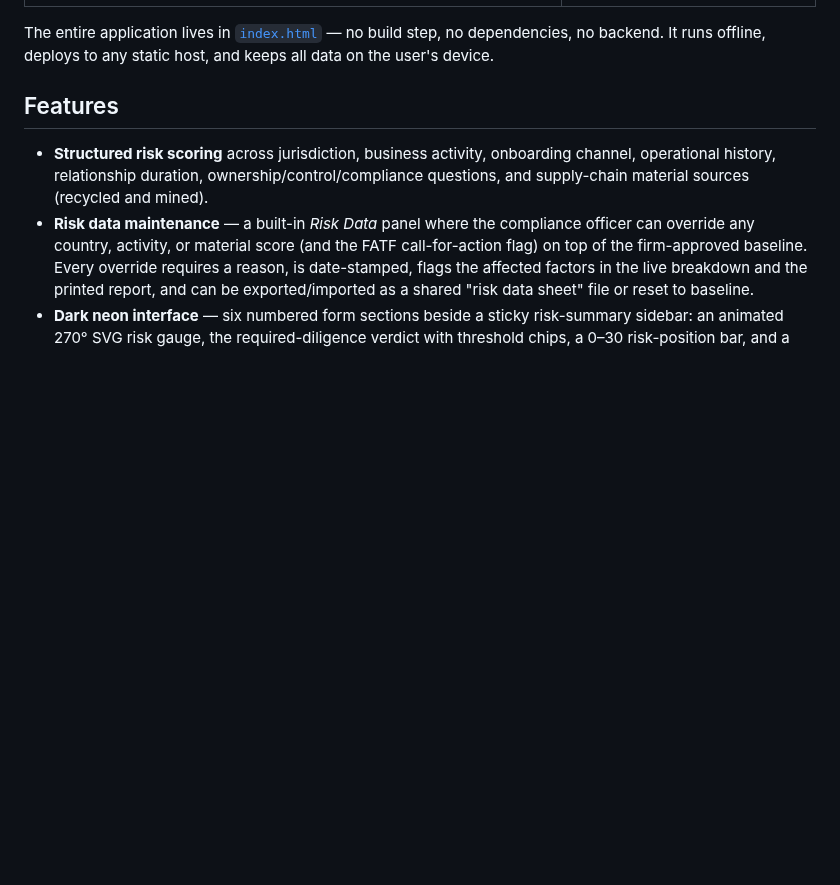
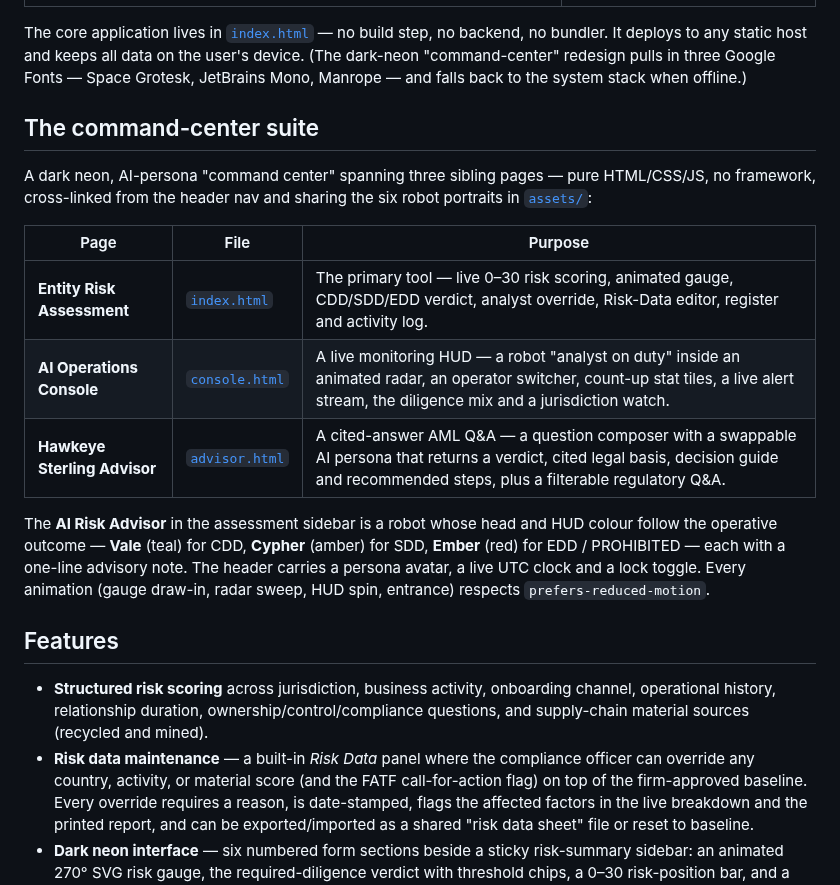
Before and after one commit to trex0092/HAWKEYE-STERLING-RA, a Markdown page: README.md, the part around the change. Drawn GitHub-style; blank space fills up the shorter version.

```diff
--- a/README.md
+++ b/README.md
@@ -10,7 +10,19 @@ A single-file web application for **AML/CFT customer (entity) risk assessment**,
 |---|---|
 | ![Assessment form](docs/form.png) | ![Print report](docs/report.png) |
 
-The entire application lives in [`index.html`](index.html) — no build step, no dependencies, no backend. It runs offline, deploys to any static host, and keeps all data on the user's device.
+The core application lives in [`index.html`](index.html) — no build step, no backend, no bundler. It deploys to any static host and keeps all data on the user's device. (The dark-neon "command-center" redesign pulls in three Google Fonts — Space Grotesk, JetBrains Mono, Manrope — and falls back to the system stack when offline.)
+
+## The command-center suite
+
+A dark neon, AI-persona "command center" spanning three sibling pages — pure HTML/CSS/JS, no framework, cross-linked from the header nav and sharing the six robot portraits in [`assets/`](assets):
+
+| Page | File | Purpose |
+|---|---|---|
+| **Entity Risk Assessment** | [`index.html`](index.html) | The primary tool — live 0–30 risk scoring, animated gauge, CDD/SDD/EDD verdict, analyst override, Risk-Data editor, register and activity log. |
+| **AI Operations Console** | [`console.html`](console.html) | A live monitoring HUD — a robot "analyst on duty" inside an animated radar, an operator switcher, count-up stat tiles, a live alert stream, the diligence mix and a jurisdiction watch. |
+| **Hawkeye Sterling Advisor** | [`advisor.html`](advisor.html) | A cited-answer AML Q&A — a question composer with a swappable AI persona that returns a verdict, cited legal basis, decision guide and recommended steps, plus a filterable regulatory Q&A. |
+
+The **AI Risk Advisor** in the assessment sidebar is a robot whose head and HUD colour follow the operative outcome — **Vale** (teal) for CDD, **Cypher** (amber) for SDD, **Ember** (red) for EDD / PROHIBITED — each with a one-line advisory note. The header carries a persona avatar, a live UTC clock and a lock toggle. Every animation (gauge draw-in, radar sweep, HUD spin, entrance) respects `prefers-reduced-motion`.
 
 ## Features
 
```
Also changed, not shown: assets/persona-cypher.png (added), assets/persona-ember.png (added), assets/persona-iris.png (added), assets/persona-vale.png (added), 8 other files.
